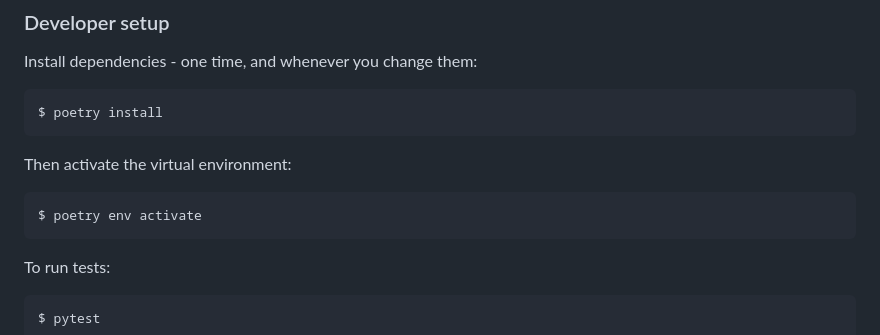
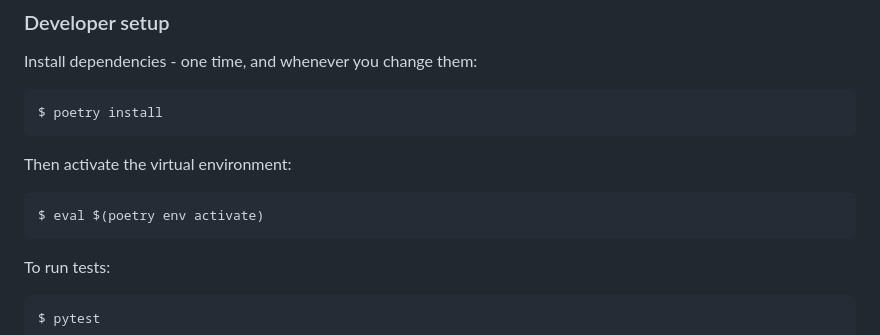
Before and after one commit to tennessee-garage/dance-floor, a Markdown page: floor/README.md, the part around the change. Rendered like a GitHub page.

Commit message:
Update README.md
Oh jesus christ, ' poetry env activate' only prints the commend to use to activate the environment, it doesn't actually run it.  What an extremely fussy implementation.

````diff
--- a/floor/README.md
+++ b/floor/README.md
@@ -45,7 +45,7 @@ $ poetry install
 
 Then activate the virtual environment:
 ```
-$ poetry env activate
+$ eval $(poetry env activate)
 ```
 
 To run tests:
````
